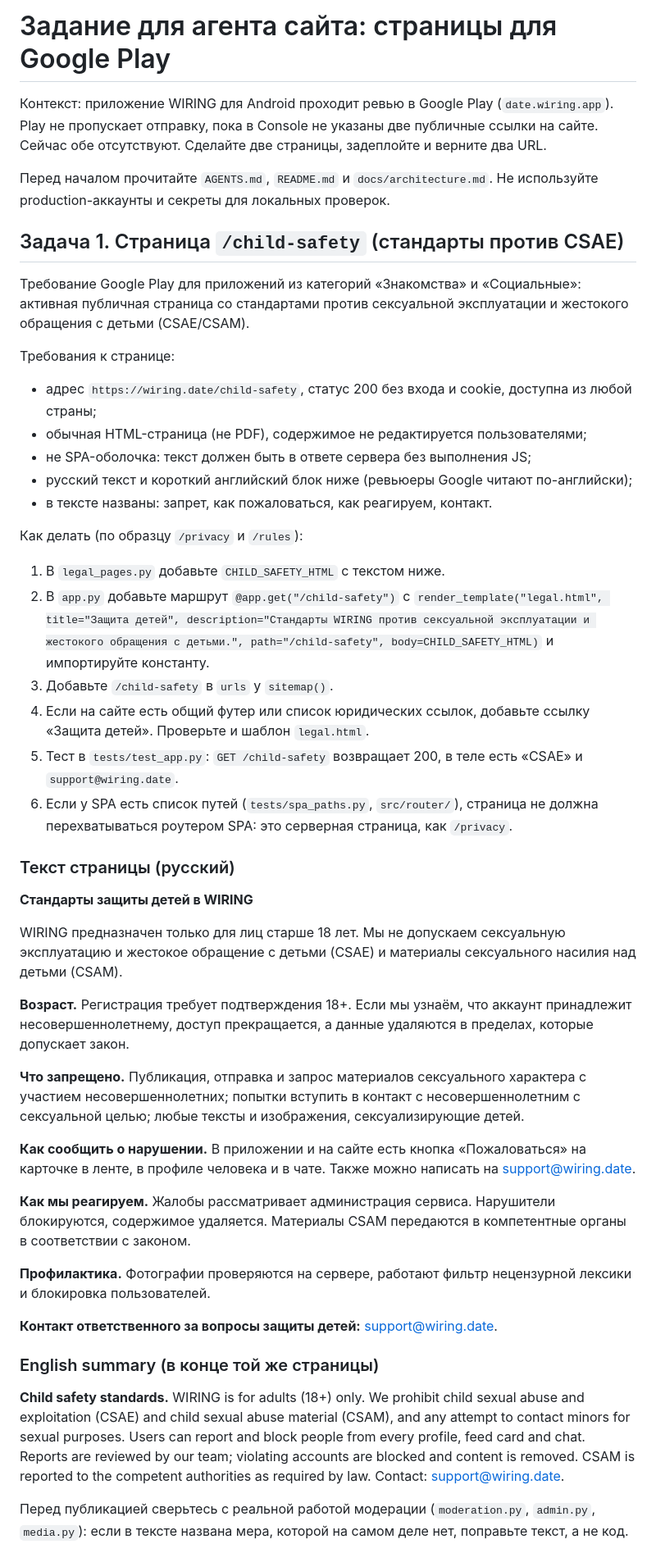
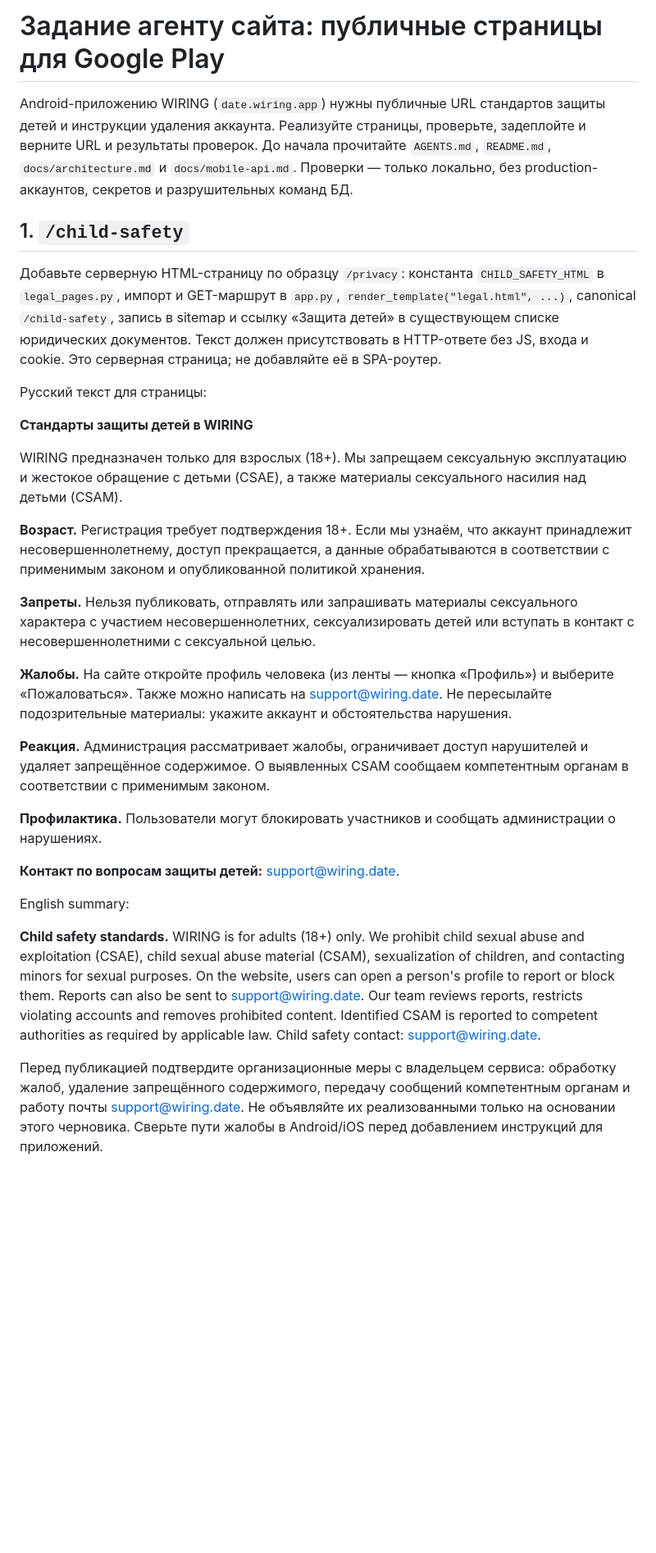
Before and after one commit to volodymyrk8/wiring, a Markdown page: docs/google-play-site-tasks.md, the part around one of its changes. Shown at 82% size. Drawn GitHub-style; blank space fills up the shorter version.

Commit message:
Docs: align Play site tasks with routes and data retention

```diff
--- a/docs/google-play-site-tasks.md
+++ b/docs/google-play-site-tasks.md
@@ -1,49 +1,32 @@
-# Задание для агента сайта: страницы для Google Play
+# Задание агенту сайта: публичные страницы для Google Play
 
-Контекст: приложение WIRING для Android проходит ревью в Google Play (`date.wiring.app`). Play не пропускает отправку, пока в Console не указаны две публичные ссылки на сайте. Сейчас обе отсутствуют. Сделайте две страницы, задеплойте и верните два URL.
+Android-приложению WIRING (`date.wiring.app`) нужны публичные URL стандартов защиты детей и инструкции удаления аккаунта. Реализуйте страницы, проверьте, задеплойте и верните URL и результаты проверок. До начала прочитайте `AGENTS.md`, `README.md`, `docs/architecture.md` и `docs/mobile-api.md`. Проверки — только локально, без production-аккаунтов, секретов и разрушительных команд БД.
 
-Перед началом прочитайте `AGENTS.md`, `README.md` и `docs/architecture.md`. Не используйте production-аккаунты и секреты для локальных проверок.
+## 1. `/child-safety`
 
-## Задача 1. Страница `/child-safety` (стандарты против CSAE)
+Добавьте серверную HTML-страницу по образцу `/privacy`: константа `CHILD_SAFETY_HTML` в `legal_pages.py`, импорт и GET-маршрут в `app.py`, `render_template("legal.html", ...)`, canonical `/child-safety`, запись в sitemap и ссылку «Защита детей» в существующем списке юридических документов. Текст должен присутствовать в HTTP-ответе без JS, входа и cookie. Это серверная страница; не добавляйте её в SPA-роутер.
 
-Требование Google Play для приложений из категорий «Знакомства» и «Социальные»: активная публичная страница со стандартами против сексуальной эксплуатации и жестокого обращения с детьми (CSAE/CSAM).
-
-Требования к странице:
-- адрес `https://wiring.date/child-safety`, статус 200 без входа и cookie, доступна из любой страны;
-- обычная HTML-страница (не PDF), содержимое не редактируется пользователями;
-- не SPA-оболочка: текст должен быть в ответе сервера без выполнения JS;
-- русский текст и короткий английский блок ниже (ревьюеры Google читают по-английски);
-- в тексте названы: запрет, как пожаловаться, как реагируем, контакт.
-
-Как делать (по образцу `/privacy` и `/rules`):
-1. В `legal_pages.py` добавьте `CHILD_SAFETY_HTML` с текстом ниже.
-2. В `app.py` добавьте маршрут `@app.get("/child-safety")` с `render_template("legal.html", title="Защита детей", description="Стандарты WIRING против сексуальной эксплуатации и жестокого обращения с детьми.", path="/child-safety", body=CHILD_SAFETY_HTML)` и импортируйте константу.
-3. Добавьте `/child-safety` в `urls` у `sitemap()`.
-4. Если на сайте есть общий футер или список юридических ссылок, добавьте ссылку «Защита детей». Проверьте и шаблон `legal.html`.
-5. Тест в `tests/test_app.py`: `GET /child-safety` возвращает 200, в теле есть «CSAE» и `support@wiring.date`.
-6. Если у SPA есть список путей (`tests/spa_paths.py`, `src/router/`), страница не должна перехватываться роутером SPA: это серверная страница, как `/privacy`.
-
-### Текст страницы (русский)
+Русский текст для страницы:
 
 **Стандарты защиты детей в WIRING**
 
-WIRING предназначен только для лиц старше 18 лет. Мы не допускаем сексуальную эксплуатацию и жестокое обращение с детьми (CSAE) и материалы сексуального насилия над детьми (CSAM).
+WIRING предназначен только для взрослых (18+). Мы запрещаем сексуальную эксплуатацию и жестокое обращение с детьми (CSAE), а также материалы сексуального насилия над детьми (CSAM).
 
-**Возраст.** Регистрация требует подтверждения 18+. Если мы узнаём, что аккаунт принадлежит несовершеннолетнему, доступ прекращается, а данные удаляются в пределах, которые допускает закон.
+**Возраст.** Регистрация требует подтверждения 18+. Если мы узнаём, что аккаунт принадлежит несовершеннолетнему, доступ прекращается, а данные обрабатываются в соответствии с применимым законом и опубликованной политикой хранения.
 
-**Что запрещено.** Публикация, отправка и запрос материалов сексуального характера с участием несовершеннолетних; попытки вступить в контакт с несовершеннолетним с сексуальной целью; любые тексты и изображения, сексуализирующие детей.
+**Запреты.** Нельзя публиковать, отправлять или запрашивать материалы сексуального характера с участием несовершеннолетних, сексуализировать детей или вступать в контакт с несовершеннолетними с сексуальной целью.
 
-**Как сообщить о нарушении.** В приложении и на сайте есть кнопка «Пожаловаться» на карточке в ленте, в профиле человека и в чате. Также можно написать на support@wiring.date.
+**Жалобы.** На сайте откройте профиль человека (из ленты — кнопка «Профиль») и выберите «Пожаловаться». Также можно написать на support@wiring.date. Не пересылайте подозрительные материалы: укажите аккаунт и обстоятельства нарушения.
 
-**Как мы реагируем.** Жалобы рассматривает администрация сервиса. Нарушители блокируются, содержимое удаляется. Материалы CSAM передаются в компетентные органы в соответствии с законом.
+**Реакция.** Администрация рассматривает жалобы, ограничивает доступ нарушителей и удаляет запрещённое содержимое. О выявленных CSAM сообщаем компетентным органам в соответствии с применимым законом.
 
-**Профилактика.** Фотографии проверяются на сервере, работают фильтр нецензурной лексики и блокировка пользователей.
+**Профилактика.** Пользователи могут блокировать участников и сообщать администрации о нарушениях.
 
-**Контакт ответственного за вопросы защиты детей:** support@wiring.date.
+**Контакт по вопросам защиты детей:** support@wiring.date.
 
-### English summary (в конце той же страницы)
+English summary:
 
-**Child safety standards.** WIRING is for adults (18+) only. We prohibit child sexual abuse and exploitation (CSAE) and child sexual abuse material (CSAM), and any attempt to contact minors for sexual purposes. Users can report and block people from every profile, feed card and chat. Reports are reviewed by our team; violating accounts are blocked and content is removed. CSAM is reported to the competent authorities as required by law. Contact: support@wiring.date.
+**Child safety standards.** WIRING is for adults (18+) only. We prohibit child sexual abuse and exploitation (CSAE), child sexual abuse material (CSAM), sexualization of children, and contacting minors for sexual purposes. On the website, users can open a person's profile to report or block them. Reports can also be sent to support@wiring.date. Our team reviews reports, restricts violating accounts and removes prohibited content. Identified CSAM is reported to competent authorities as required by applicable law. Child safety contact: support@wiring.date.
 
-Перед публикацией сверьтесь с реальной работой модерации (`moderation.py`, `admin.py`, `media.py`): если в тексте названа мера, которой на самом деле нет, поправьте текст, а не код.
+Перед публикацией подтвердите организационные меры с владельцем сервиса: обработку жалоб, удаление запрещённого содержимого, передачу сообщений компетентным органам и работу почты support@wiring.date. Не объявляйте их реализованными только на основании этого черновика. Сверьте пути жалобы в Android/iOS перед добавлением инструкций для приложений.
 
```
Also changed, not shown: other parts of docs/google-play-site-tasks.md (+17 -22 lines).
